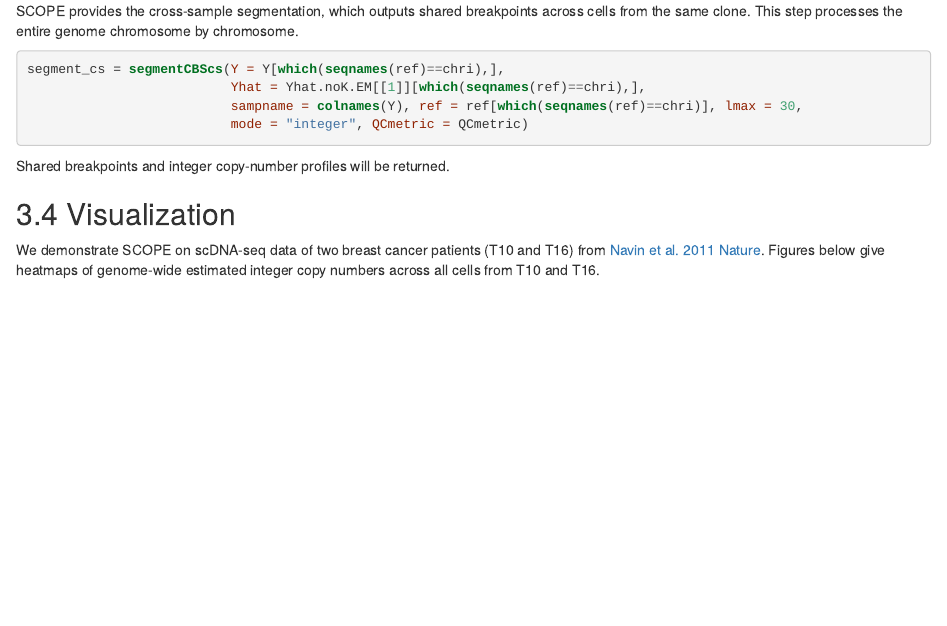
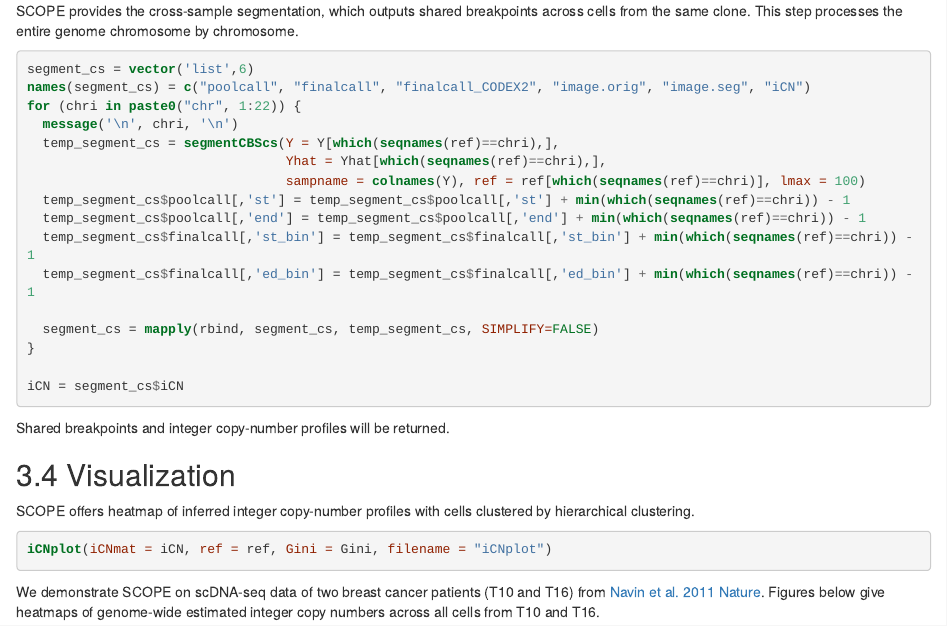
Before and after one commit to rujinwang/SCOPE_tutorial, an R Markdown document (SCOPE_tutorial.Rmd): the page in a window 1100 px wide, from 6620 px down. The pictures show the output file SCOPE_tutorial.html that the author committed with the source, opened offline.

Commit message:
update tutorial with new plot function

````diff
--- a/SCOPE_tutorial.Rmd
+++ b/SCOPE_tutorial.Rmd
@@ -289,14 +289,32 @@ knitr::include_graphics("C:/Users/rujin/Dropbox/writing/SCOPE_Git/Figures/Figure
 
 SCOPE provides the cross-sample segmentation, which outputs shared breakpoints across cells from the same clone. This step processes the entire genome chromosome by chromosome.
 ```{r, eval=FALSE}
-segment_cs = segmentCBScs(Y = Y[which(seqnames(ref)==chri),],
-                          Yhat = Yhat.noK.EM[[1]][which(seqnames(ref)==chri),],
-                          sampname = colnames(Y), ref = ref[which(seqnames(ref)==chri)], lmax = 30,
-                          mode = "integer", QCmetric = QCmetric)
+segment_cs = vector('list',6)
+names(segment_cs) = c("poolcall", "finalcall", "finalcall_CODEX2", "image.orig", "image.seg", "iCN")
+for (chri in paste0("chr", 1:22)) {
+  message('\n', chri, '\n')
+  temp_segment_cs = segmentCBScs(Y = Y[which(seqnames(ref)==chri),],
+                                 Yhat = Yhat[which(seqnames(ref)==chri),],
+                                 sampname = colnames(Y), ref = ref[which(seqnames(ref)==chri)], lmax = 100)
+  temp_segment_cs$poolcall[,'st'] = temp_segment_cs$poolcall[,'st'] + min(which(seqnames(ref)==chri)) - 1
+  temp_segment_cs$poolcall[,'end'] = temp_segment_cs$poolcall[,'end'] + min(which(seqnames(ref)==chri)) - 1
+  temp_segment_cs$finalcall[,'st_bin'] = temp_segment_cs$finalcall[,'st_bin'] + min(which(seqnames(ref)==chri)) - 1
+  temp_segment_cs$finalcall[,'ed_bin'] = temp_segment_cs$finalcall[,'ed_bin'] + min(which(seqnames(ref)==chri)) - 1
+
+  segment_cs = mapply(rbind, segment_cs, temp_segment_cs, SIMPLIFY=FALSE)
+}
+
+iCN = segment_cs$iCN
 ```
 Shared breakpoints and integer copy-number profiles will be returned.
 
 ## 3.4 Visualization
+
+SCOPE offers heatmap of inferred integer copy-number profiles with cells clustered by hierarchical clustering.
+```{r, eval=FALSE}
+iCNplot(iCNmat = iCN, ref = ref, Gini = Gini, filename = "iCNplot")
+```
+
 We demonstrate SCOPE on scDNA-seq data of two breast cancer patients (T10 and T16) from [Navin et al. 2011 Nature](https://www.nature.com/articles/nature09807). Figures below give heatmaps of genome-wide estimated integer copy numbers across all cells from T10 and T16.
 
 ```{r, out.width = "800px", include=TRUE, fig.align="center", echo=FALSE}
````
Also changed, not shown: SCOPE_tutorial.html.
